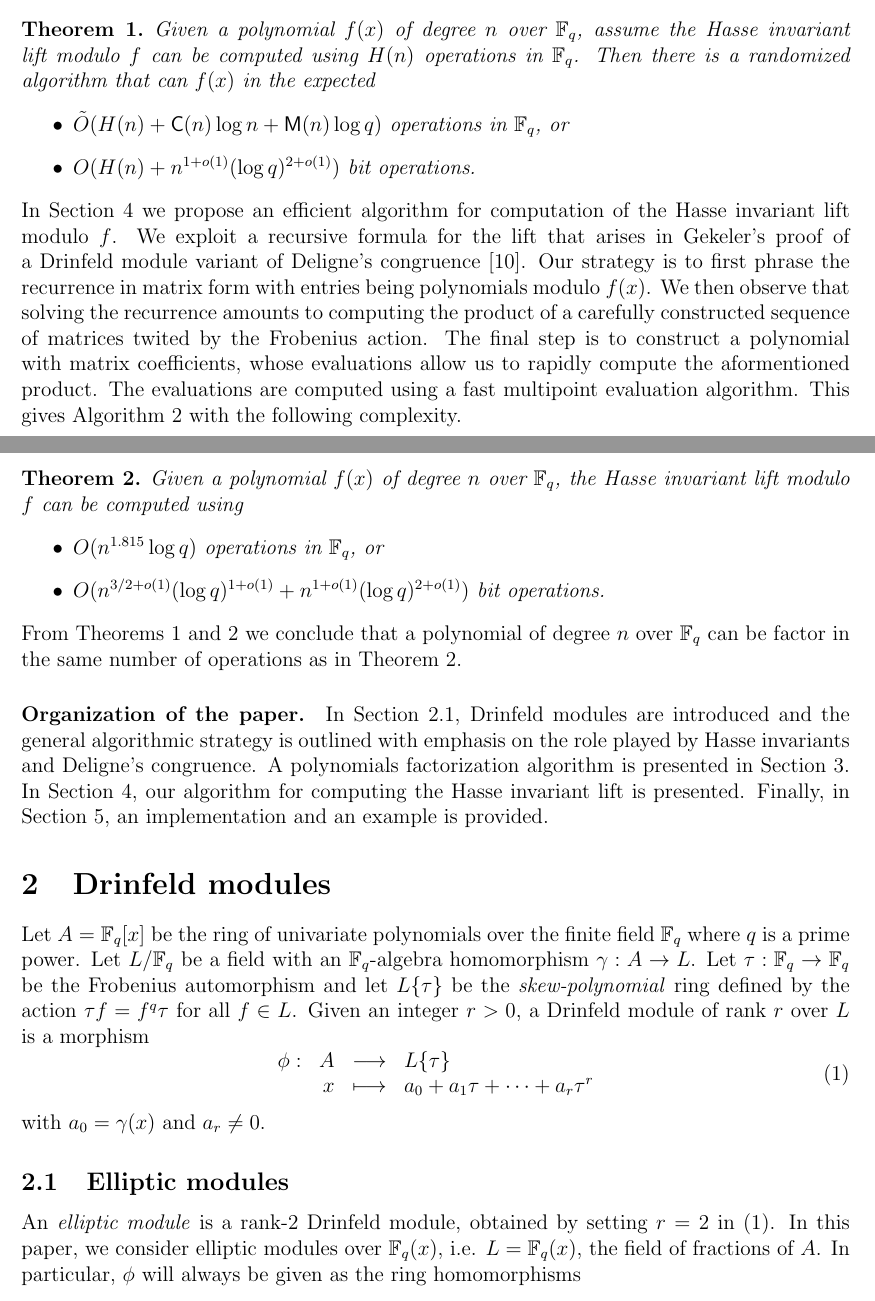
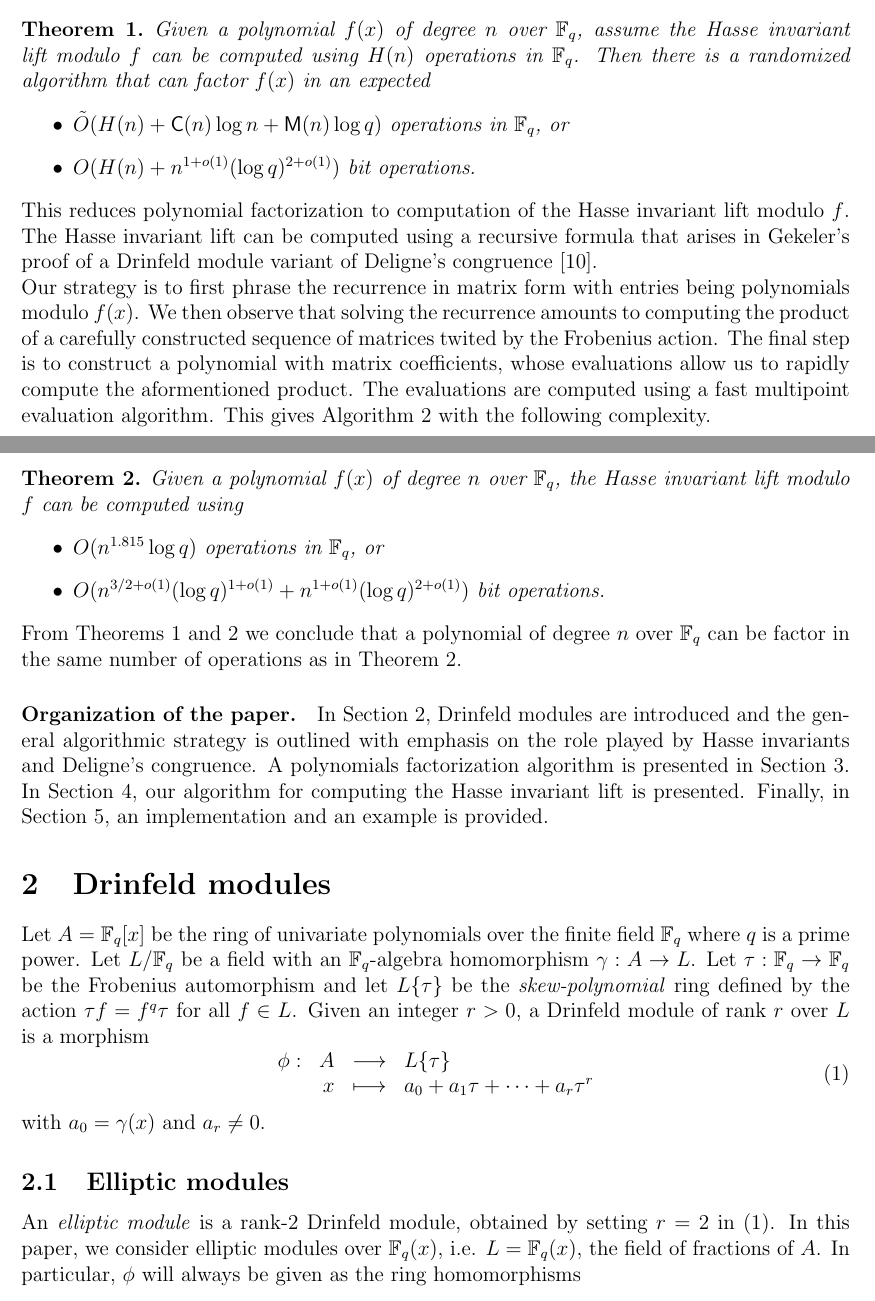
Before and after one commit to jake-doliskani/supersingular_drinfeld_factoring, a LaTeX paper (supersingular_drinfeld_factoring.tex): two parts of pages 2 and 3 of 13, joined at a grey line, cut so that both start at the same text. Compiled offline with pdfLaTeX.

Commit message:
Polish the intro

```diff
--- a/supersingular_drinfeld_factoring.tex
+++ b/supersingular_drinfeld_factoring.tex
@@ -224,16 +222,20 @@ primes with supersingular reductions from those with ordinary reduction. This gi
 	\label{theo:main-factor}
 	Given a polynomial $f(x)$ of degree $n$ over $\F_q$, assume the Hasse invariant lift modulo $f$
 	can be computed using $H(n)$ operations in $\F_q$. Then there is a randomized algorithm that
-	can $f(x)$ in the expected
+	can factor $f(x)$ in an expected
 	\begin{itemize}
 		\item $\tildO(H(n) + \CC(n)\log n + \MM(n)\log q)$ operations in $\F_q$, or
 		\item $O(H(n) + n^{1+o(1)}(\log q)^{2+o(1)})$ bit operations.
 	\end{itemize}
 \end{theorem}
+%In Section \ref{sec:hasse} we propose an efficient algorithm for computation of the Hasse
+%invariant
+%lift modulo $f$.
+This reduces polynomial factorization to computation of the Hasse invariant lift modulo $f$. The
+Hasse invariant lift can be computed using a recursive formula that arises in Gekeler's proof of a
+Drinfeld module variant of Deligne's congruence \cite{gek}.
 
-In Section \ref{sec:hasse} we propose an efficient algorithm for computation of the Hasse invariant
-lift modulo $f$. We exploit a recursive formula for the lift that arises in Gekeler's proof of a
-Drinfeld module variant of Deligne's congruence \cite{gek}. Our strategy is to first phrase the
+Our strategy is to first phrase the
 recurrence in matrix form with entries being polynomials modulo $f(x)$. We then observe that
 solving the recurrence amounts to computing the product of a carefully constructed sequence of
 matrices twited by the Frobenius action. The final step is to construct a polynomial with matrix
@@ -267,6 +269,7 @@ Section \ref{sec:impl}, an implementation and an example is provided.
 %####################################################
 
 \section{Drinfeld modules}
+\label{sec:drinfeld}
 
 Let $A = \F_q[x]$ be the ring of univariate polynomials over the finite field $\F_q$ where $q$ is a
 prime power. Let $L/\F_q$ be a field with an $\F_q$-algebra homomorphism $\gamma: A \rightarrow
@@ -286,7 +289,6 @@ with $a_0 = \gamma(x)$ and $a_r \ne 0$.
 
 
 \subsection{Elliptic modules}
-\label{sec:drinfeld}
 
 An \textit{elliptic module} is a rank-2 Drinfeld module, obtained by setting $r = 2$ in
 \eqref{equ:Drinfeld}. In this paper, we consider elliptic modules over $\F_q(x)$, i.e. $L =
```
Also changed, not shown: supersingular_drinfeld_factoring.tex (2 more changed lines).
